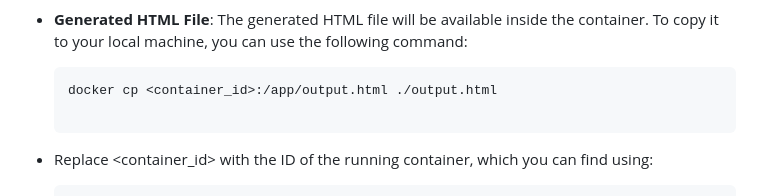
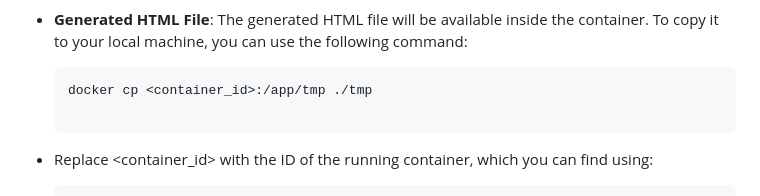
Before and after one commit to Tubulor/animals_collateral_adjectives_collector, a Markdown page: README.md, the part around the change. Rendered like a GitHub page.

````diff
--- a/README.md
+++ b/README.md
@@ -114,7 +114,7 @@ You can containerize and run **Animals Collateral Adjectives Collector** using D
 - **Generated HTML File**: The generated HTML file will be available inside the container. To copy it to your local machine, you can use the following command:
 
    ```bash
-   docker cp <container_id>:/app/output.html ./output.html
+   docker cp <container_id>:/app/tmp ./tmp
 
  - Replace <container_id> with the ID of the running container, which you can find using:
 
````
